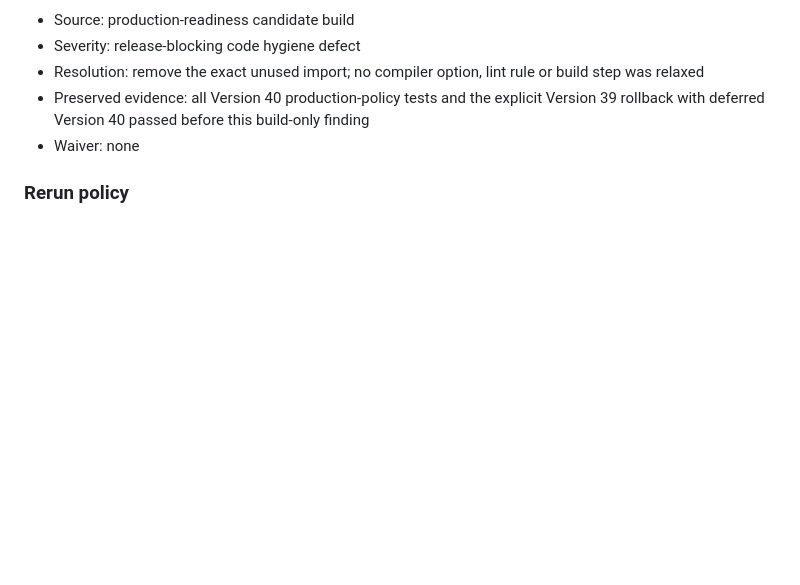
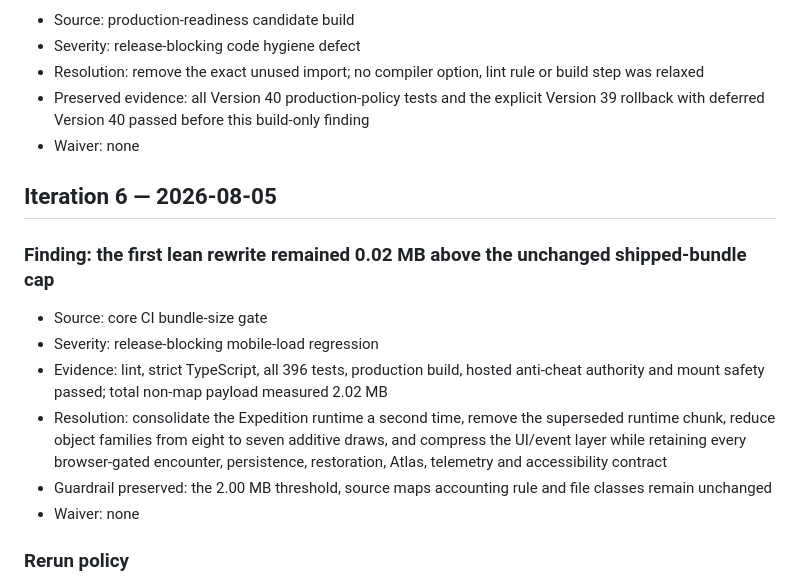
Before and after one commit to karthikbs862026/glowfin, a Markdown page: docs/version41-audit-log.md, the part around the change. GitHub-like rendering; blank space fills up the shorter version.

Commit message:
Version 41: record final bundle-consolidation cycle

```diff
--- a/docs/version41-audit-log.md
+++ b/docs/version41-audit-log.md
@@ -64,6 +64,17 @@
 - Preserved evidence: all Version 40 production-policy tests and the explicit Version 39 rollback with deferred Version 40 passed before this build-only finding
 - Waiver: none
 
+## Iteration 6 — 2026-08-05
+
+### Finding: the first lean rewrite remained 0.02 MB above the unchanged shipped-bundle cap
+
+- Source: core CI bundle-size gate
+- Severity: release-blocking mobile-load regression
+- Evidence: lint, strict TypeScript, all 396 tests, production build, hosted anti-cheat authority and mount safety passed; total non-map payload measured 2.02 MB
+- Resolution: consolidate the Expedition runtime a second time, remove the superseded runtime chunk, reduce object families from eight to seven additive draws, and compress the UI/event layer while retaining every browser-gated encounter, persistence, restoration, Atlas, telemetry and accessibility contract
+- Guardrail preserved: the 2.00 MB threshold, source maps accounting rule and file classes remain unchanged
+- Waiver: none
+
 ### Rerun policy
 
 All core CI, production-readiness, native-wrapper and art/render jobs are rerun from each corrected head. Later findings are appended as separate iterations; no failed check is waived.
```
